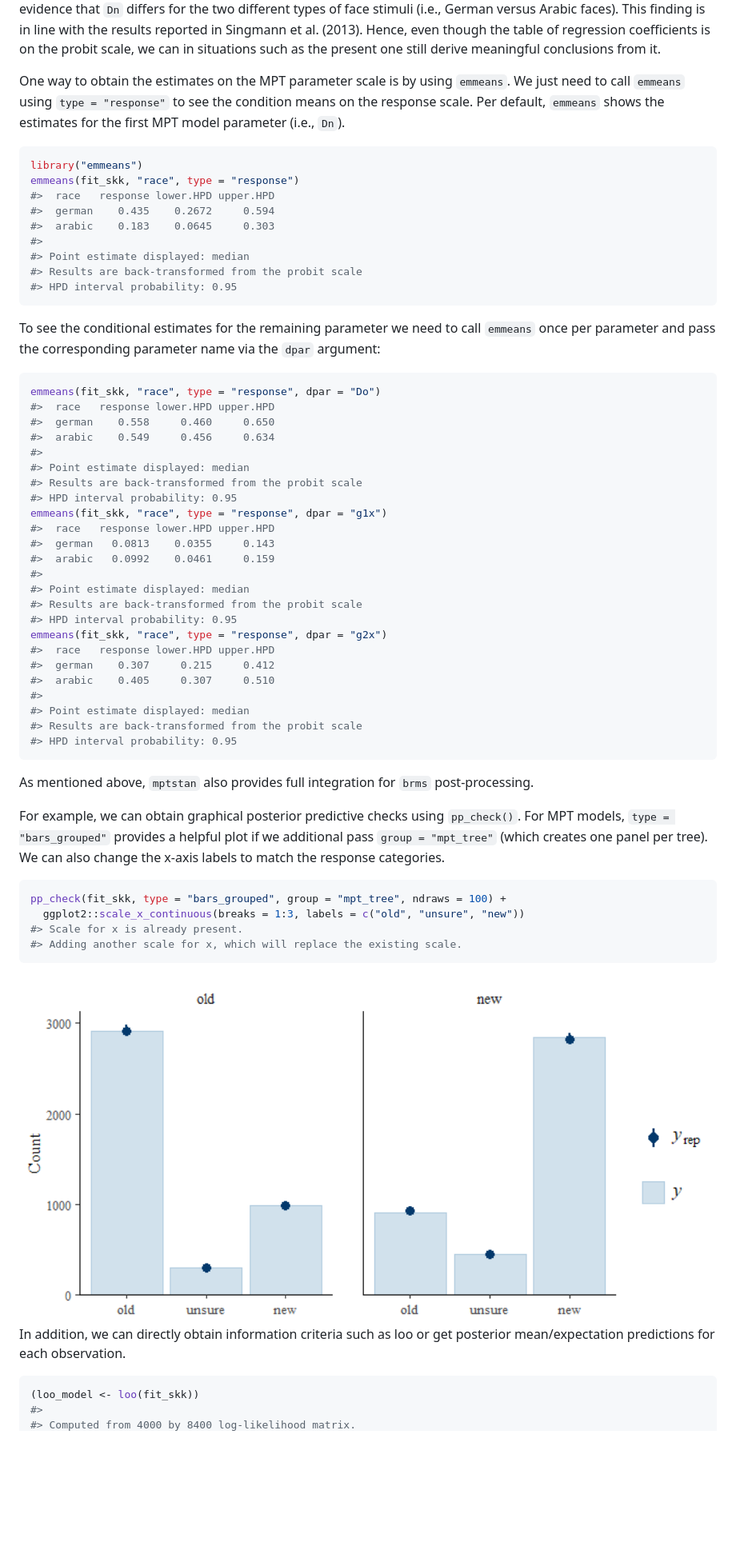
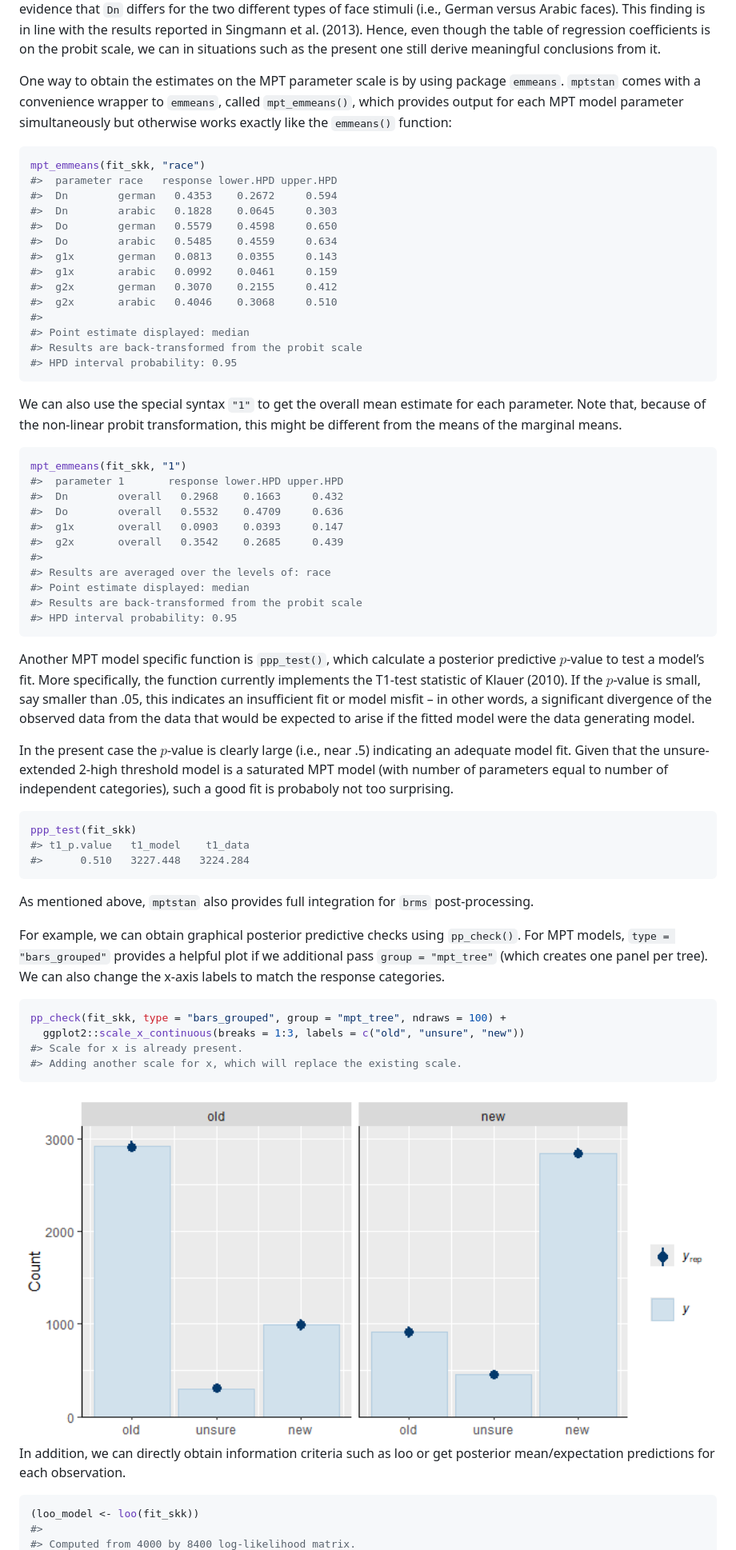
Before and after one commit to mpt-network/mptstan, a Markdown page: README.md, the part around the change printed below. Shown: that part at 80% size. GitHub-like rendering; pictures changed too: man/figures/README-unnamed-chunk-11-1.png (added); blank space fills up the shorter version.

Commit message:
added mpt_emmeans function

````diff
--- a/README.md
+++ b/README.md
@@ -356,51 +356,65 @@ on the probit scale, we can in situations such as the present one still
 derive meaningful conclusions from it.
 
 One way to obtain the estimates on the MPT parameter scale is by using
-`emmeans`. We just need to call `emmeans` using `type = "response"` to
-see the condition means on the response scale. Per default, `emmeans`
-shows the estimates for the first MPT model parameter (i.e., `Dn`).
+package `emmeans`. `mptstan` comes with a convenience wrapper to
+`emmeans`, called `mpt_emmeans()`, which provides output for each MPT
+model parameter simultaneously but otherwise works exactly like the
+`emmeans()` function:
 
 ``` r
-library("emmeans")
-emmeans(fit_skk, "race", type = "response")
-#>  race   response lower.HPD upper.HPD
-#>  german    0.435    0.2672     0.594
-#>  arabic    0.183    0.0645     0.303
+mpt_emmeans(fit_skk, "race")
+#>  parameter race   response lower.HPD upper.HPD
+#>  Dn        german   0.4353    0.2672     0.594
+#>  Dn        arabic   0.1828    0.0645     0.303
+#>  Do        german   0.5579    0.4598     0.650
+#>  Do        arabic   0.5485    0.4559     0.634
+#>  g1x       german   0.0813    0.0355     0.143
+#>  g1x       arabic   0.0992    0.0461     0.159
+#>  g2x       german   0.3070    0.2155     0.412
+#>  g2x       arabic   0.4046    0.3068     0.510
 #>
 #> Point estimate displayed: median
 #> Results are back-transformed from the probit scale
 #> HPD interval probability: 0.95
 ```
 
-To see the conditional estimates for the remaining parameter we need to
-call `emmeans` once per parameter and pass the corresponding parameter
-name via the `dpar` argument:
+We can also use the special syntax `"1"` to get the overall mean
+estimate for each parameter. Note that, because of the non-linear probit
+transformation, this might be different from the means of the marginal
+means.
 
 ``` r
-emmeans(fit_skk, "race", type = "response", dpar = "Do")
-#>  race   response lower.HPD upper.HPD
-#>  german    0.558     0.460     0.650
-#>  arabic    0.549     0.456     0.634
+mpt_emmeans(fit_skk, "1")
+#>  parameter 1       response lower.HPD upper.HPD
+#>  Dn        overall   0.2968    0.1663     0.432
+#>  Do        overall   0.5532    0.4709     0.636
+#>  g1x       overall   0.0903    0.0393     0.147
+#>  g2x       overall   0.3542    0.2685     0.439
 #>
+#> Results are averaged over the levels of: race
 #> Point estimate displayed: median
 #> Results are back-transformed from the probit scale
 #> HPD interval probability: 0.95
-emmeans(fit_skk, "race", type = "response", dpar = "g1x")
-#>  race   response lower.HPD upper.HPD
-#>  german   0.0813    0.0355     0.143
-#>  arabic   0.0992    0.0461     0.159
-#>
-#> Point estimate displayed: median
-#> Results are back-transformed from the probit scale
-#> HPD interval probability: 0.95
-emmeans(fit_skk, "race", type = "response", dpar = "g2x")
-#>  race   response lower.HPD upper.HPD
-#>  german    0.307     0.215     0.412
-#>  arabic    0.405     0.307     0.510
-#>
-#> Point estimate displayed: median
-#> Results are back-transformed from the probit scale
-#> HPD interval probability: 0.95
+```
+
+Another MPT model specific function is `ppp_test()`, which calculate a
+posterior predictive $p$-value to test a model’s fit. More specifically,
+the function currently implements the T1-test statistic of Klauer
+(2010). If the $p$-value is small, say smaller than .05, this indicates
+an insufficient fit or model misfit – in other words, a significant
+divergence of the observed data from the data that would be expected to
+arise if the fitted model were the data generating model.
+
+In the present case the $p$-value is clearly large (i.e., near .5)
+indicating an adequate model fit. Given that the unsure-extended 2-high
+threshold model is a saturated MPT model (with number of parameters
+equal to number of independent categories), such a good fit is probaboly
+not too surprising.
+
+``` r
+ppp_test(fit_skk)
+#> t1_p.value   t1_model    t1_data
+#>      0.510   3227.448   3224.284
 ```
 
 As mentioned above, `mptstan` also provides full integration for `brms`
@@ -419,7 +433,7 @@ pp_check(fit_skk, type = "bars_grouped", group = "mpt_tree", ndraws = 100) +
 #> Adding another scale for x, which will replace the existing scale.
 ```
 
-<img src="man/figures/README-unnamed-chunk-10-1.png" width="100%" /> In
+<img src="man/figures/README-unnamed-chunk-11-1.png" width="100%" /> In
 addition, we can directly obtain information criteria such as loo or get
 posterior mean/expectation predictions for each observation.
 
````
Also changed, not shown: other parts of README.md (+13 -10 lines), 8 other files.
